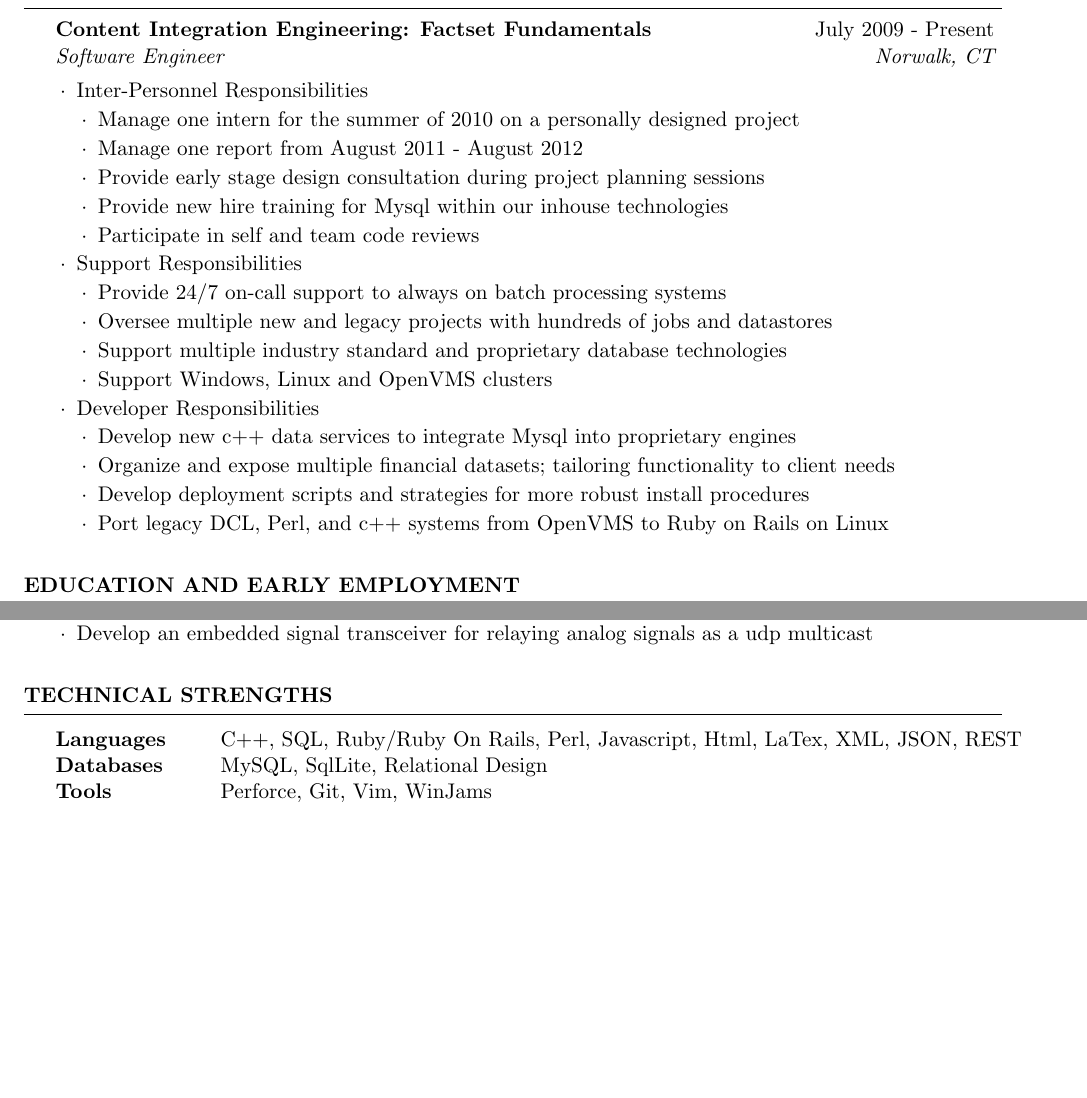
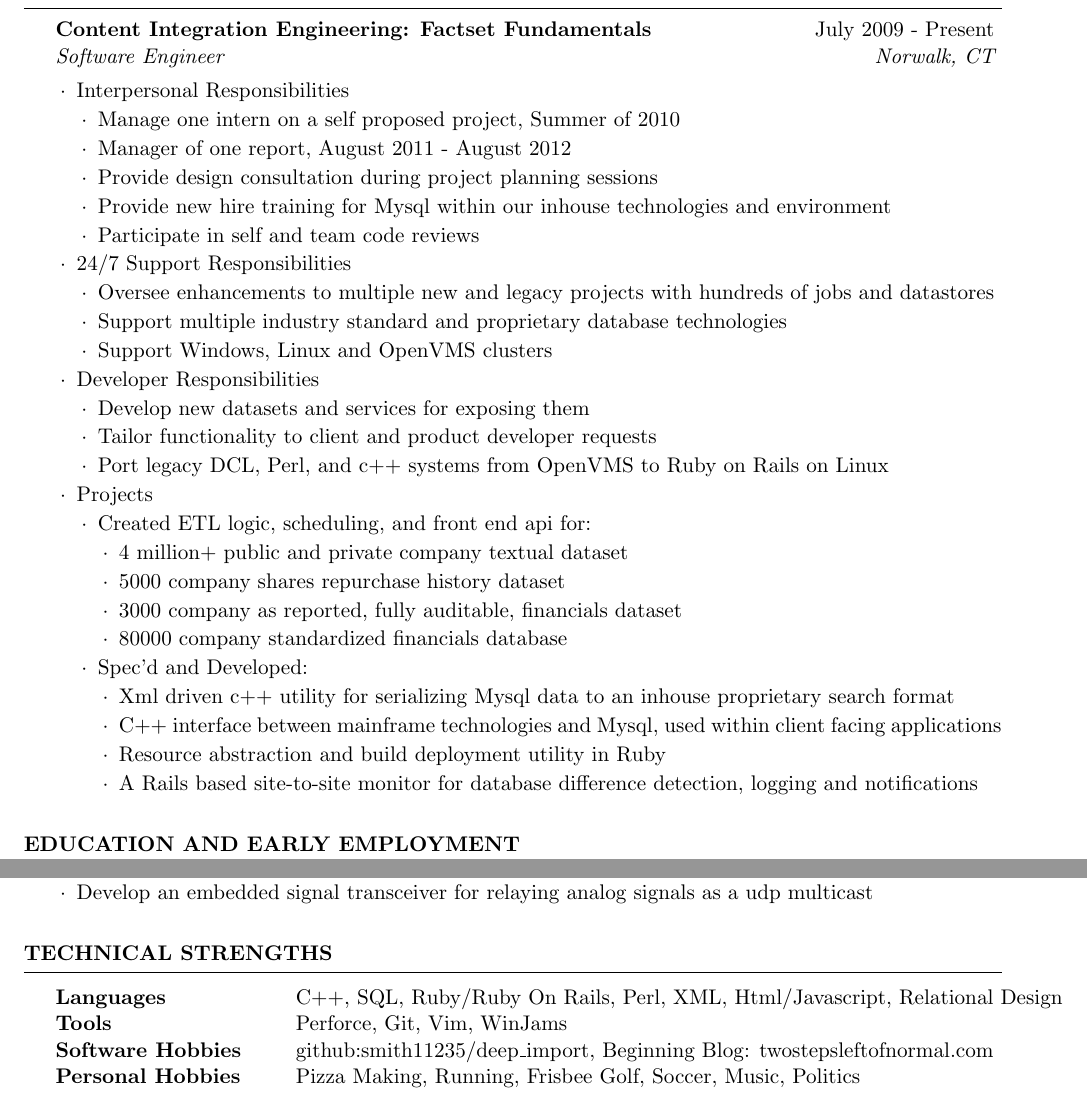
Before and after one commit to smith11235/resume, a LaTeX CV (config/resume.tex): two parts of pages 1 and 2 of 2, joined at a grey line, cut so that both start at the same text, the shorter picture padded with empty space. Compiled offline with pdfLaTeX.

Commit message:
finished details

```diff
--- a/config/resume.tex
+++ b/config/resume.tex
@@ -39,29 +39,44 @@
 \begin{rSection}{Factset Research Systems}
 \begin{rSubsection}{Content Integration Engineering: Factset Fundamentals}{July 2009 - Present}{Software Engineer}{Norwalk, CT}
 \setlength{\itemindent}{1em}
-\item Inter-Personnel Responsibilities
+\item Interpersonal Responsibilities
 \setlength{\itemindent}{2em}
-\item Manage one intern for the summer of 2010 on a personally designed project
-\item Manage one report from August 2011 - August 2012
-\item Provide early stage design consultation during project planning sessions
-\item Provide new hire training for Mysql within our inhouse technologies
+\item Manage one intern on a self proposed project, Summer of 2010
+\item Manager of one report, August 2011 - August 2012
+\item Provide design consultation during project planning sessions
+\item Provide new hire training for Mysql within our inhouse technologies and environment
 \item Participate in self and team code reviews
 %----------- On Call Responsibility and Scope ------------
 \setlength{\itemindent}{1em}
-\item Support Responsibilities
+\item 24/7 Support Responsibilities
 \setlength{\itemindent}{2em}
-\item	Provide 24/7 on-call support to always on batch processing systems
-\item Oversee multiple new and legacy projects with hundreds of jobs and datastores
+\item Oversee enhancements to multiple new and legacy projects with hundreds of jobs and datastores
 \item Support multiple industry standard and proprietary database technologies
 \item Support Windows, Linux and OpenVMS clusters
 %----------- Coding Responsibilities ------------
 \setlength{\itemindent}{1em}
 \item Developer Responsibilities
 \setlength{\itemindent}{2em}
-\item Develop new c++ data services to integrate Mysql into proprietary engines
-\item Organize and expose multiple financial datasets; tailoring functionality to client needs
-\item Develop deployment scripts and strategies for more robust install procedures
+\item Develop new datasets and services for exposing them
+\item Tailor functionality to client and product developer requests
 \item Port legacy DCL, Perl, and c++ systems from OpenVMS to Ruby on Rails on Linux
+%----------- Projects ------------
+\setlength{\itemindent}{1em}
+\item Projects
+\setlength{\itemindent}{2em}
+\item Created ETL logic, scheduling, and front end api for:
+\setlength{\itemindent}{3em}
+\item 4 million+ public and private company textual dataset
+\item 5000 company shares repurchase history dataset
+\item 3000 company as reported, fully auditable, financials dataset
+\item 80000 company standardized financials database
+\setlength{\itemindent}{2em}
+\item Spec'd and Developed:
+\setlength{\itemindent}{3em}
+\item Xml driven c++ utility for serializing Mysql data to an inhouse proprietary search format
+\item C++ interface between mainframe technologies and Mysql, used within client facing applications
+\item Resource abstraction and build deployment utility in Ruby
+\item A Rails based site-to-site monitor for database difference detection, logging and notifications
 \end{rSubsection}
 
 \end{rSection}
@@ -119,9 +134,10 @@
 \begin{rSection}{Technical Strengths}
 
 \begin{tabular}{ @{} >{\bfseries}l @{\hspace{6ex}} l }
-Languages & C++, SQL, Ruby/Ruby On Rails, Perl, Javascript, Html, LaTex, XML, JSON, REST \\
-Databases & MySQL, SqlLite, Relational Design \\
-Tools & Perforce, Git, Vim, WinJams
+Languages & C++, SQL, Ruby/Ruby On Rails, Perl, XML, Html/Javascript, Relational Design \\
+Tools & Perforce, Git, Vim, WinJams \\
+Software Hobbies & github:smith11235/deep\_import, Beginning Blog: twostepsleftofnormal.com \\
+Personal Hobbies & Pizza Making, Running, Frisbee Golf, Soccer, Music, Politics \\
 \end{tabular}
 
 \end{rSection}
```
